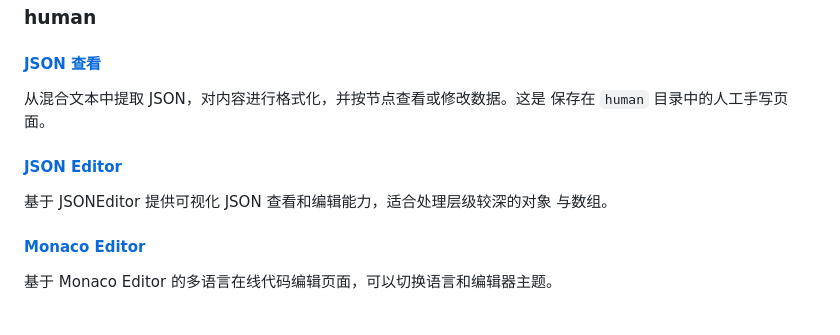
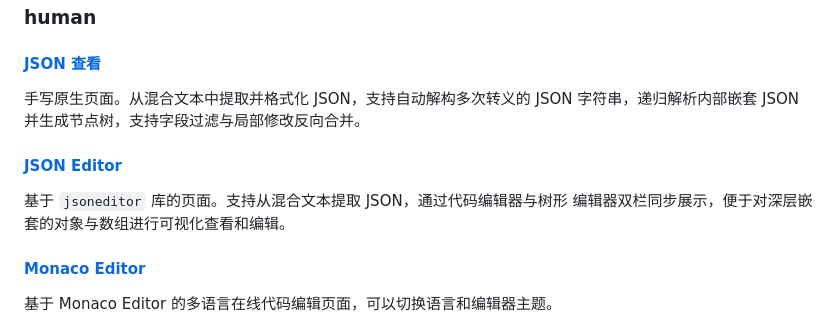
Before and after one commit to xy2401/tool, a Markdown page: README.md, the part around the change. Rendered like a GitHub page.

Commit message:
docs: update usage instructions in tool README

```diff
--- a/README.md
+++ b/README.md
@@ -57,13 +57,13 @@
 
 #### [JSON 查看](./human/json.html)
 
-从混合文本中提取 JSON，对内容进行格式化，并按节点查看或修改数据。这是
-保存在 `human` 目录中的人工手写页面。
+手写原生页面。从混合文本中提取并格式化 JSON，支持自动解构多次转义的 JSON
+字符串，递归解析内部嵌套 JSON 并生成节点树，支持字段过滤与局部修改反向合并。
 
 #### [JSON Editor](./human/jsoneditor.html)
 
-基于 JSONEditor 提供可视化 JSON 查看和编辑能力，适合处理层级较深的对象
-与数组。
+基于 `jsoneditor` 库的页面。支持从混合文本提取 JSON，通过代码编辑器与树形
+编辑器双栏同步展示，便于对深层嵌套的对象与数组进行可视化查看和编辑。
 
 #### [Monaco Editor](./human/monaco.html)
 
```
